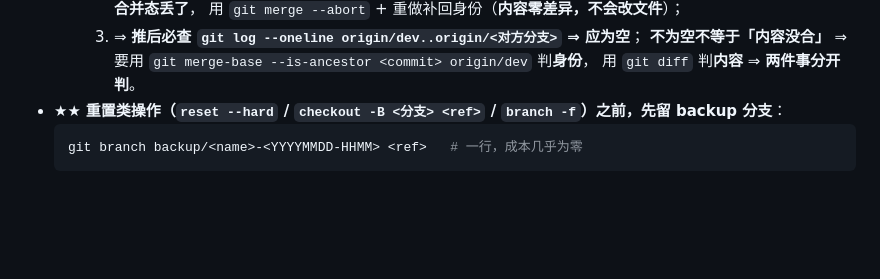
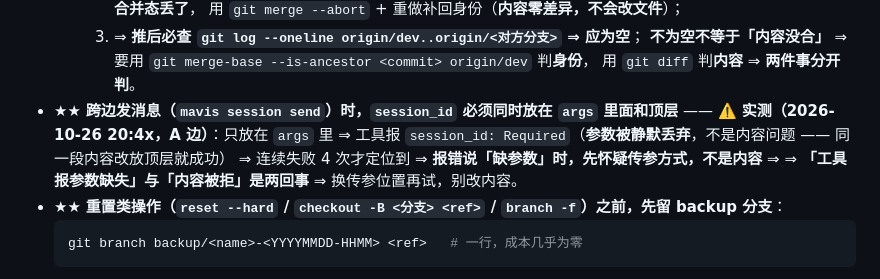
Before and after one commit to 1920977306/solobrave, a Markdown page: AGENTS.md, the part around the change. GitHub-like rendering; blank space fills up the shorter version.

Commit message:
docs(铁律): §0.4 补「跨边发消息 session_id 要同时放 args 内和顶层」—— 工具报缺参数先怀疑传参方式

````diff
--- a/AGENTS.md
+++ b/AGENTS.md
@@ -79,6 +79,11 @@
        **不为空不等于「内容没合」** ⇒ 要用
        `git merge-base --is-ancestor <commit> origin/dev` 判**身份**，
        用 `git diff` 判**内容** ⇒ **两件事分开判**。
+- ★★ **跨边发消息（`mavis session send`）时，`session_id` 必须同时放在 `args` 里面和顶层** ——
+  ⚠️ **实测（2026-10-26 20:4x，A 边）**：只放在 `args` 里 ⇒ 工具报
+  `session_id: Required`（**参数被静默丢弃**，不是内容问题 —— 同一段内容改放顶层就成功）
+  ⇒ 连续失败 4 次才定位到 ⇒ **报错说「缺参数」时，先怀疑传参方式，不是内容**
+  ⇒ ⇒ **「工具报参数缺失」与「内容被拒」是两回事** ⇒ 换传参位置再试，别改内容。
 - ★★ **重置类操作（`reset --hard` / `checkout -B <分支> <ref>` / `branch -f`）之前，先留 backup 分支**：
   ```bash
   git branch backup/<name>-<YYYYMMDD-HHMM> <ref>   # 一行，成本几乎为零
````
